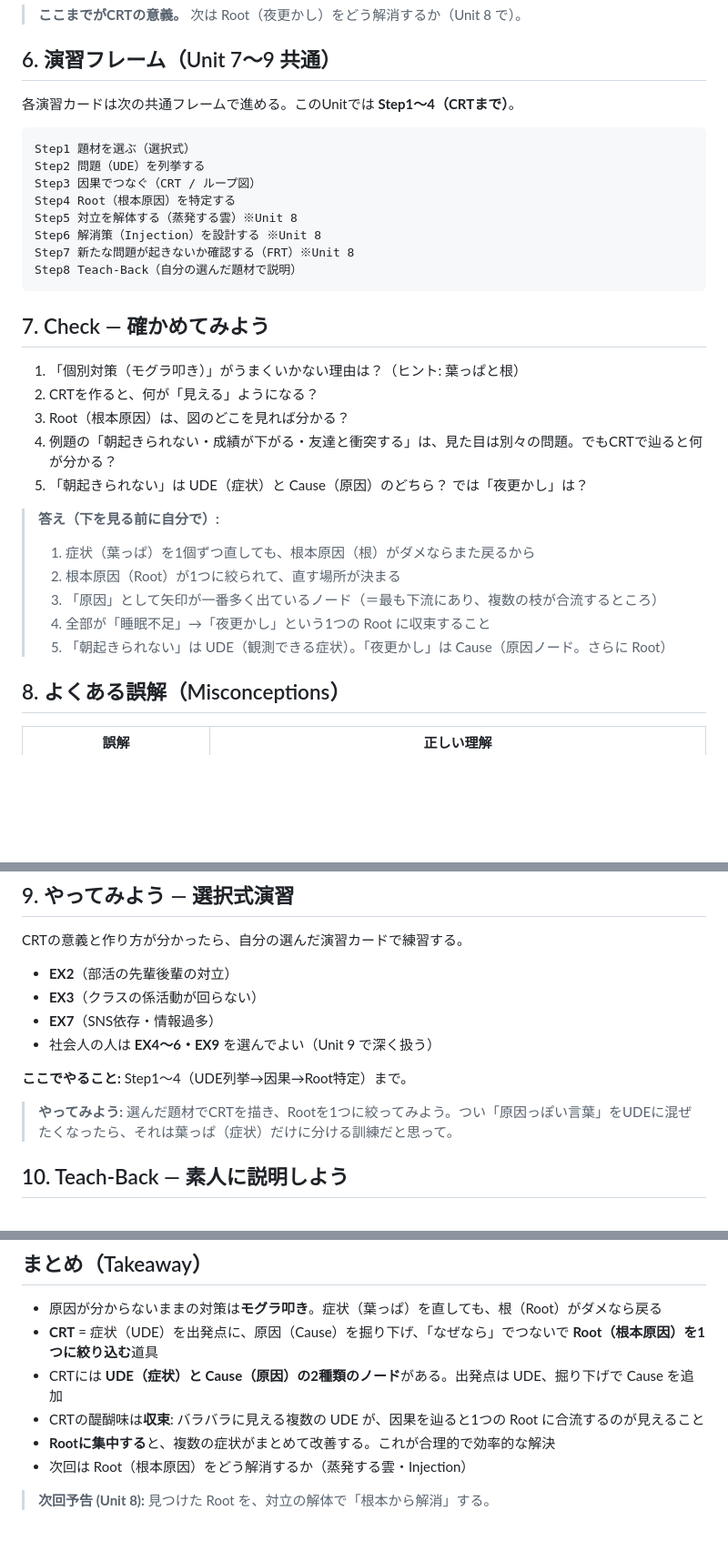
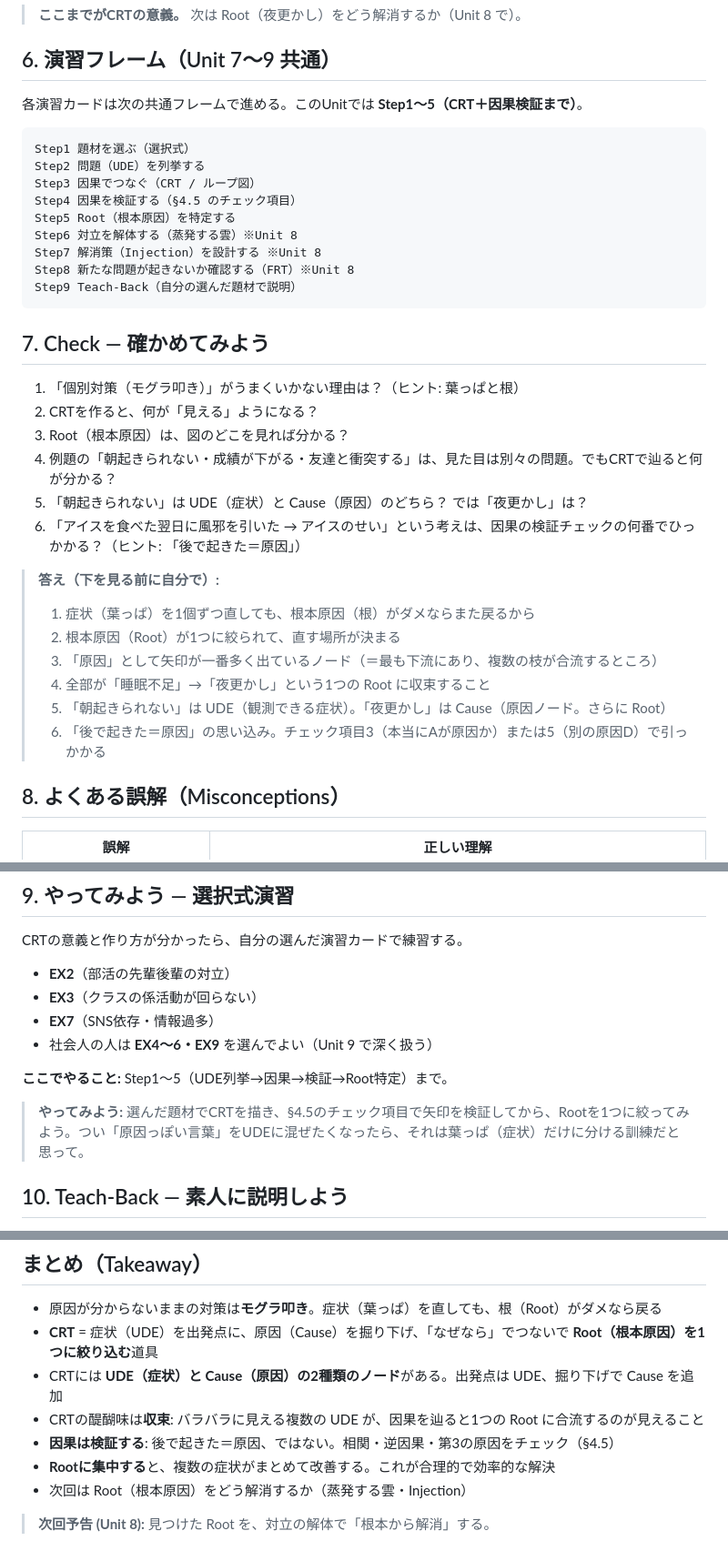
Before and after one commit to ogaogamirai/Teaching-materials, a Markdown page: system-dynamics/units/unit7_crt.md, 3 parts joined by grey strips. Shown at 91% size. Rendered like a GitHub page; blank space fills up the shorter version.

Commit message:
docs(system-dynamics): Unit7 に因果の検証チェック（CLS8原則の平易版・相関/逆因果/第3原因）を追加・5ステップ化

````diff
--- a/system-dynamics/units/unit7_crt.md
+++ b/system-dynamics/units/unit7_crt.md
@@ -203,17 +243,18 @@ CRTは「観測できる症状」から始める。原因はまだ探さない
 
 ## 6. 演習フレーム（Unit 7〜9 共通）
 
-各演習カードは次の共通フレームで進める。このUnitでは **Step1〜4（CRTまで）**。
+各演習カードは次の共通フレームで進める。このUnitでは **Step1〜5（CRT＋因果検証まで）**。
 
 ```
 Step1 題材を選ぶ（選択式）
 Step2 問題（UDE）を列挙する
 Step3 因果でつなぐ（CRT / ループ図）
-Step4 Root（根本原因）を特定する
-Step5 対立を解体する（蒸発する雲）※Unit 8
-Step6 解消策（Injection）を設計する ※Unit 8
-Step7 新たな問題が起きないか確認する（FRT）※Unit 8
-Step8 Teach-Back（自分の選んだ題材で説明）
+Step4 因果を検証する（§4.5 のチェック項目）
+Step5 Root（根本原因）を特定する
+Step6 対立を解体する（蒸発する雲）※Unit 8
+Step7 解消策（Injection）を設計する ※Unit 8
+Step8 新たな問題が起きないか確認する（FRT）※Unit 8
+Step9 Teach-Back（自分の選んだ題材で説明）
 ```
 
 ## 7. Check — 確かめてみよう
@@ -223,6 +264,7 @@ Step8 Teach-Back（自分の選んだ題材で説明）
 3. Root（根本原因）は、図のどこを見れば分かる？
 4. 例題の「朝起きられない・成績が下がる・友達と衝突する」は、見た目は別々の問題。でもCRTで辿ると何が分かる？
 5. 「朝起きられない」は UDE（症状）と Cause（原因）のどちら？ では「夜更かし」は？
+6. 「アイスを食べた翌日に風邪を引いた → アイスのせい」という考えは、因果の検証チェックの何番でひっかかる？（ヒント: 「後で起きた＝原因」）
 
 > **答え（下を見る前に自分で）:**
 > 1. 症状（葉っぱ）を1個ずつ直しても、根本原因（根）がダメならまた戻るから
@@ -230,6 +272,7 @@ Step8 Teach-Back（自分の選んだ題材で説明）
 > 3. 「原因」として矢印が一番多く出ているノード（＝最も下流にあり、複数の枝が合流するところ）
 > 4. 全部が「睡眠不足」→「夜更かし」という1つの Root に収束すること
 > 5. 「朝起きられない」は UDE（観測できる症状）。「夜更かし」は Cause（原因ノード。さらに Root）
+> 6. 「後で起きた＝原因」の思い込み。チェック項目3（本当にAが原因か）または5（別の原因D）で引っかかる
 
 ## 8. よくある誤解（Misconceptions）
 
@@ -249,9 +292,9 @@ CRTの意義と作り方が分かったら、自分の選んだ演習カード
 - **EX7**（SNS依存・情報過多）
 - 社会人の人は **EX4〜6・EX9** を選んでよい（Unit 9 で深く扱う）
 
-**ここでやること:** Step1〜4（UDE列挙→因果→Root特定）まで。
+**ここでやること:** Step1〜5（UDE列挙→因果→検証→Root特定）まで。
 
-> **やってみよう:** 選んだ題材でCRTを描き、Rootを1つに絞ってみよう。つい「原因っぽい言葉」をUDEに混ぜたくなったら、それは葉っぱ（症状）だけに分ける訓練だと思って。
+> **やってみよう:** 選んだ題材でCRTを描き、§4.5のチェック項目で矢印を検証してから、Rootを1つに絞ってみよう。つい「原因っぽい言葉」をUDEに混ぜたくなったら、それは葉っぱ（症状）だけに分ける訓練だと思って。
 
 ## 10. Teach-Back — 素人に説明しよう
 
@@ -270,6 +313,7 @@ CRTの意義と作り方が分かったら、自分の選んだ演習カード
 - **CRT** = 症状（UDE）を出発点に、原因（Cause）を掘り下げ、「なぜなら」でつないで **Root（根本原因）を1つに絞り込む**道具
 - CRTには **UDE（症状）と Cause（原因）の2種類のノード**がある。出発点は UDE、掘り下げで Cause を追加
 - CRTの醍醐味は**収束**: バラバラに見える複数の UDE が、因果を辿ると1つの Root に合流するのが見えること
+- **因果は検証する**: 後で起きた＝原因、ではない。相関・逆因果・第3の原因をチェック（§4.5）
 - **Rootに集中する**と、複数の症状がまとめて改善する。これが合理的で効率的な解決
 - 次回は Root（根本原因）をどう解消するか（蒸発する雲・Injection）
 
````
Also changed, not shown: other parts of system-dynamics/units/unit7_crt.md (+43 -3 lines), 1 other file.
